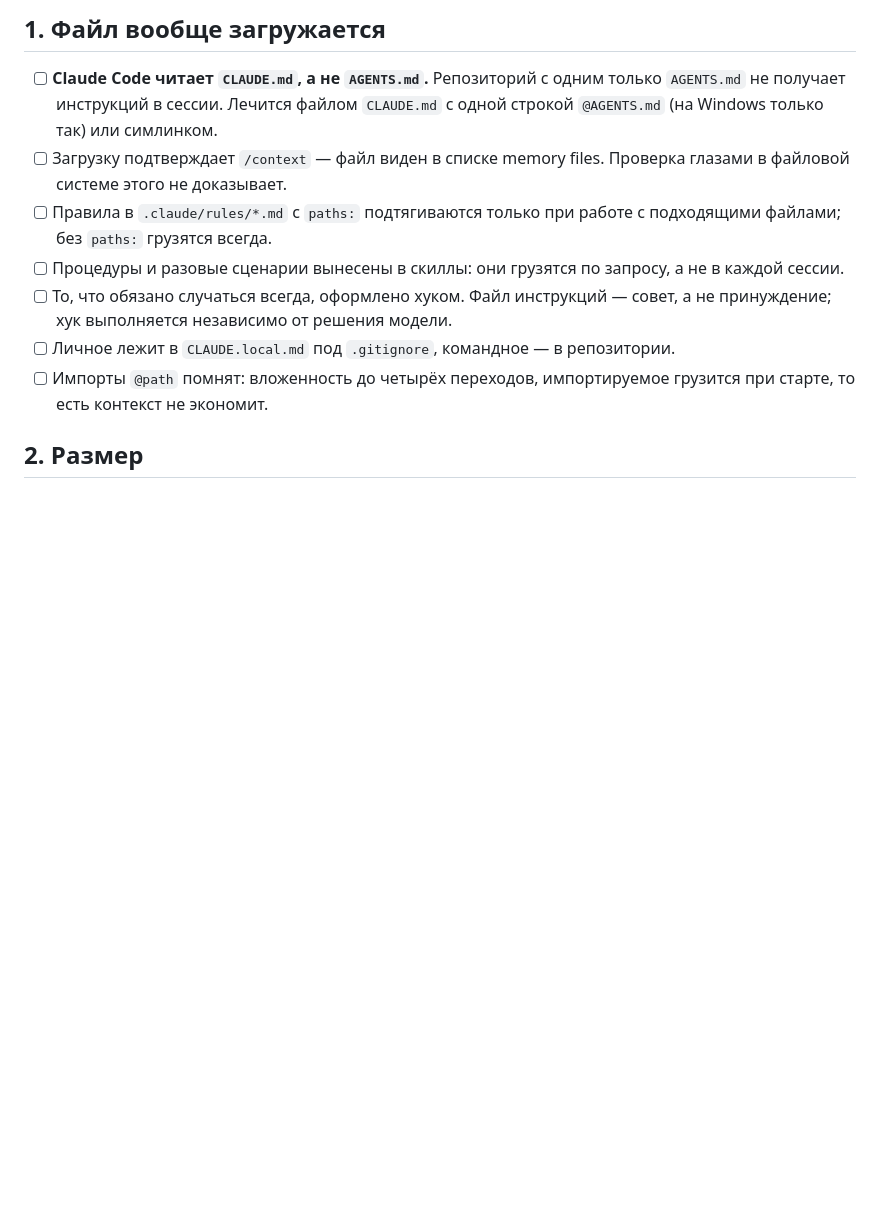
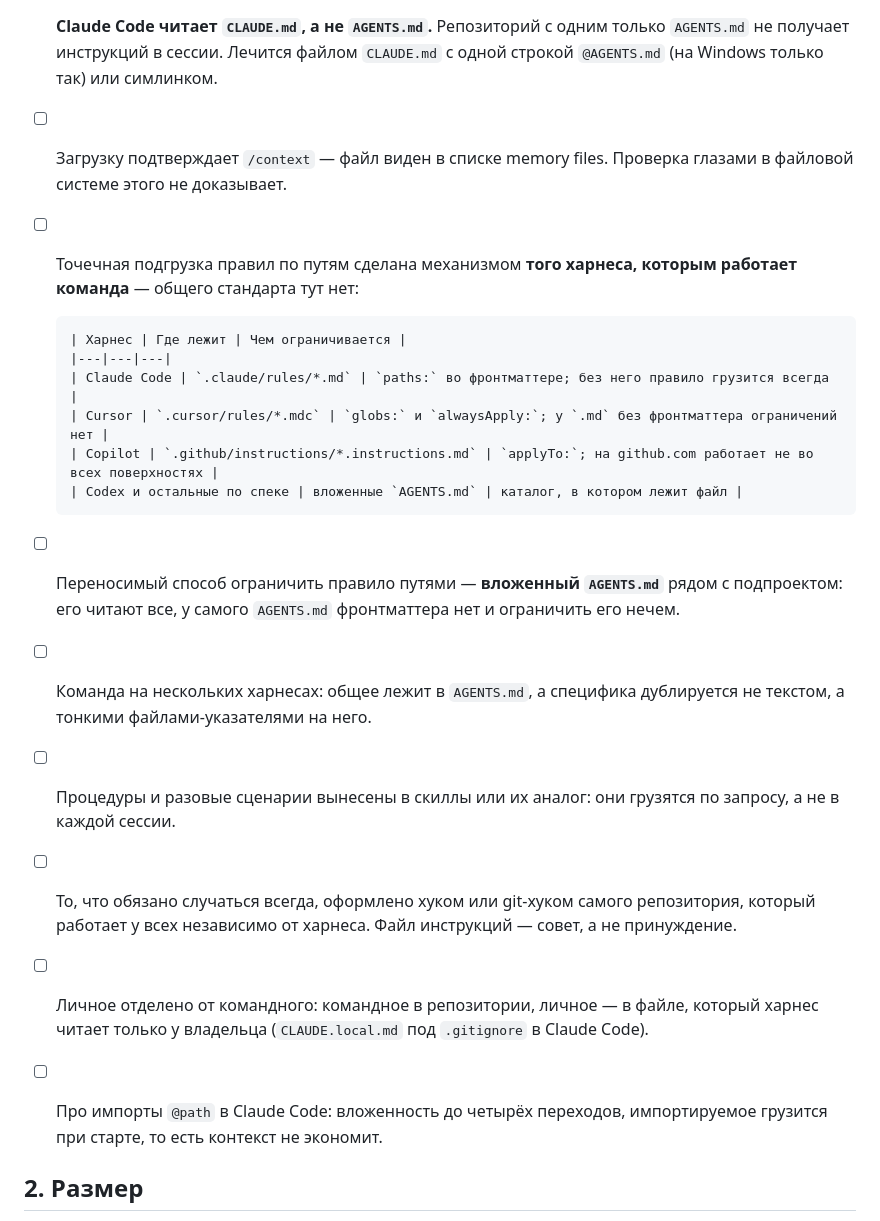
Before and after one commit to inoisy/monorepo-for-multica, a Markdown page: skills/agents-init/CHECKLIST.md, the part around the change. Rendered like a GitHub page; blank space fills up the shorter version.

```diff
--- a/skills/agents-init/CHECKLIST.md
+++ b/skills/agents-init/CHECKLIST.md
@@ -17,16 +17,31 @@ best practices):
       симлинком.
 - [ ] Загрузку подтверждает `/context` — файл виден в списке memory files.
       Проверка глазами в файловой системе этого не доказывает.
-- [ ] Правила в `.claude/rules/*.md` с `paths:` подтягиваются только при работе
-      с подходящими файлами; без `paths:` грузятся всегда.
-- [ ] Процедуры и разовые сценарии вынесены в скиллы: они грузятся по запросу,
-      а не в каждой сессии.
-- [ ] То, что обязано случаться всегда, оформлено хуком. Файл инструкций —
-      совет, а не принуждение; хук выполняется независимо от решения модели.
-- [ ] Личное лежит в `CLAUDE.local.md` под `.gitignore`, командное — в
-      репозитории.
-- [ ] Импорты `@path` помнят: вложенность до четырёх переходов, импортируемое
-      грузится при старте, то есть контекст не экономит.
+- [ ] Точечная подгрузка правил по путям сделана механизмом **того харнеса,
+      которым работает команда** — общего стандарта тут нет:
+
+      | Харнес | Где лежит | Чем ограничивается |
+      |---|---|---|
+      | Claude Code | `.claude/rules/*.md` | `paths:` во фронтматтере; без него правило грузится всегда |
+      | Cursor | `.cursor/rules/*.mdc` | `globs:` и `alwaysApply:`; у `.md` без фронтматтера ограничений нет |
+      | Copilot | `.github/instructions/*.instructions.md` | `applyTo:`; на github.com работает не во всех поверхностях |
+      | Codex и остальные по спеке | вложенные `AGENTS.md` | каталог, в котором лежит файл |
+
+- [ ] Переносимый способ ограничить правило путями — **вложенный `AGENTS.md`**
+      рядом с подпроектом: его читают все, у самого `AGENTS.md` фронтматтера
+      нет и ограничить его нечем.
+- [ ] Команда на нескольких харнесах: общее лежит в `AGENTS.md`, а специфика
+      дублируется не текстом, а тонкими файлами-указателями на него.
+- [ ] Процедуры и разовые сценарии вынесены в скиллы или их аналог: они
+      грузятся по запросу, а не в каждой сессии.
+- [ ] То, что обязано случаться всегда, оформлено хуком или git-хуком самого
+      репозитория, который работает у всех независимо от харнеса. Файл
+      инструкций — совет, а не принуждение.
+- [ ] Личное отделено от командного: командное в репозитории, личное — в
+      файле, который харнес читает только у владельца (`CLAUDE.local.md` под
+      `.gitignore` в Claude Code).
+- [ ] Про импорты `@path` в Claude Code: вложенность до четырёх переходов,
+      импортируемое грузится при старте, то есть контекст не экономит.
 
 ## 2. Размер
 
```
Also changed, not shown: skills/agents-init/SKILL.md (+22 -11 lines).
